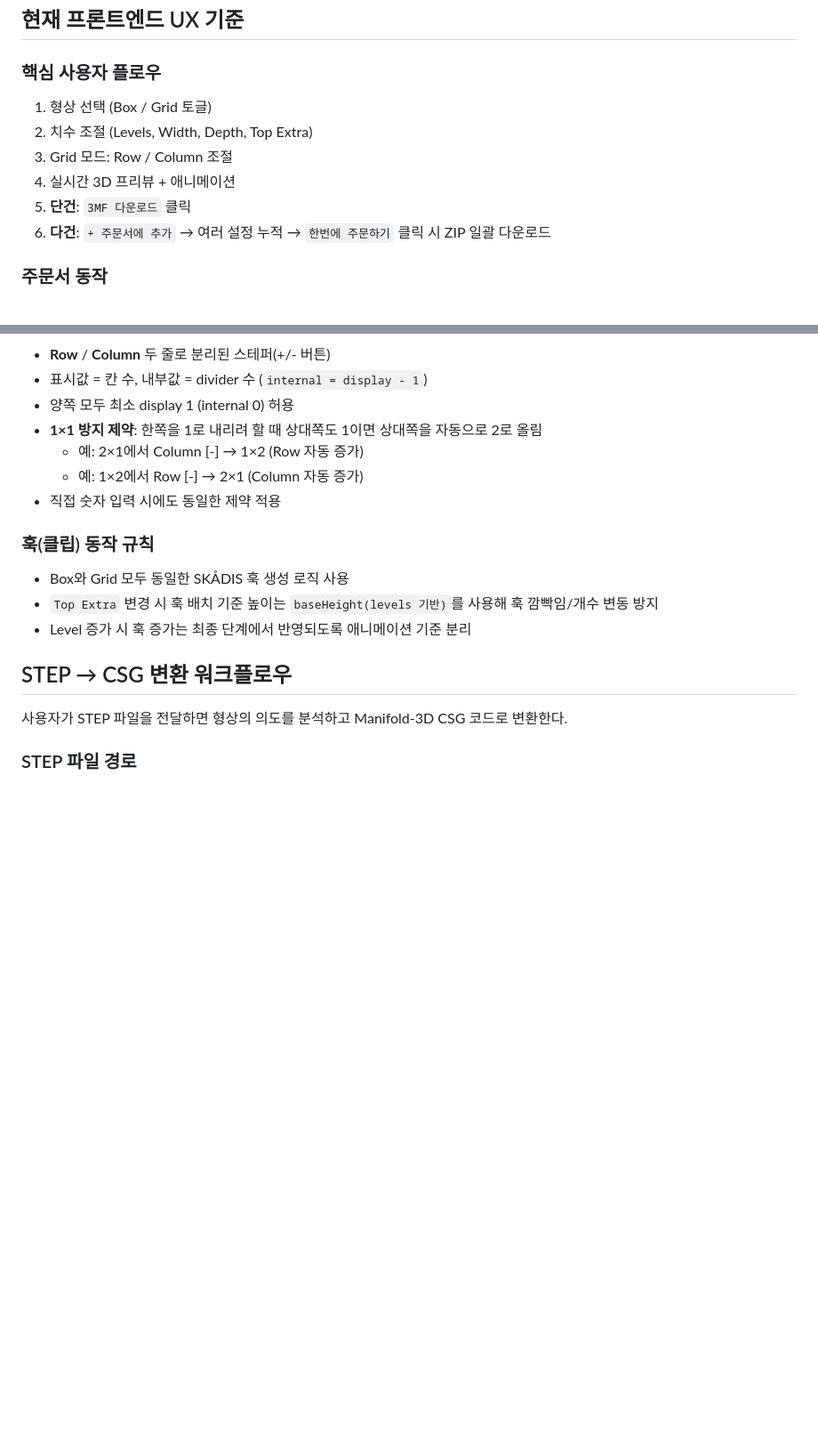
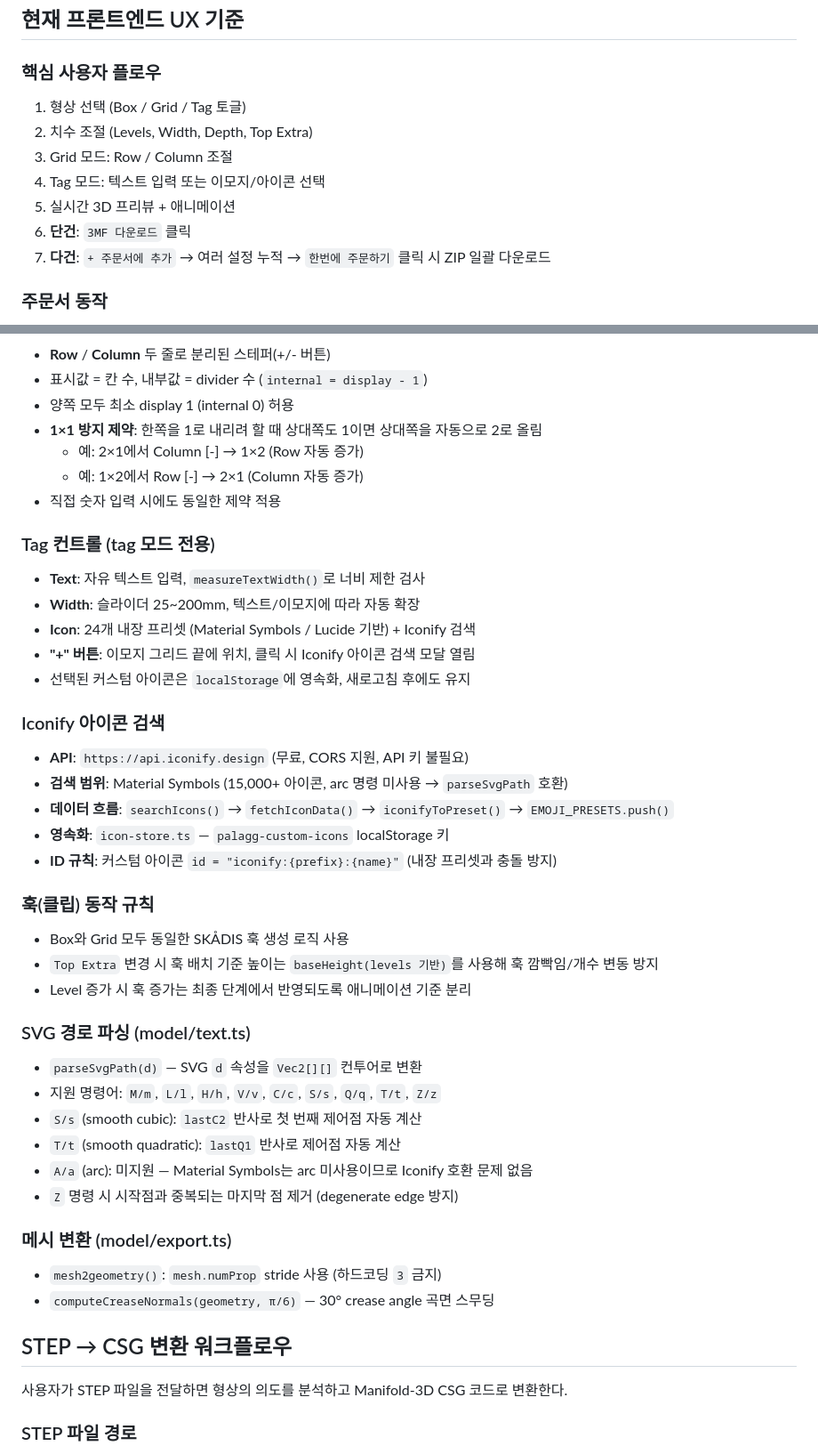
Before and after one commit to EpicenterY/palagg, a Markdown page: CLAUDE.md, 2 parts joined by grey strips. Shown at 89% size. GitHub-like rendering; blank space fills up the shorter version.

```diff
--- a/CLAUDE.md
+++ b/CLAUDE.md
@@ -111,12 +114,13 @@ Scene → RenderOutlinePass (법선+깊이 에지) → ThickenPass (윤곽선
 
 ### 핵심 사용자 플로우
 
-1. 형상 선택 (Box / Grid 토글)
+1. 형상 선택 (Box / Grid / Tag 토글)
 2. 치수 조절 (Levels, Width, Depth, Top Extra)
 3. Grid 모드: Row / Column 조절
-4. 실시간 3D 프리뷰 + 애니메이션
-5. **단건**: `3MF 다운로드` 클릭
-6. **다건**: `+ 주문서에 추가` → 여러 설정 누적 → `한번에 주문하기` 클릭 시 ZIP 일괄 다운로드
+4. Tag 모드: 텍스트 입력 또는 이모지/아이콘 선택
+5. 실시간 3D 프리뷰 + 애니메이션
+6. **단건**: `3MF 다운로드` 클릭
+7. **다건**: `+ 주문서에 추가` → 여러 설정 누적 → `한번에 주문하기` 클릭 시 ZIP 일괄 다운로드
 
 ### 주문서 동작
 
@@ -141,11 +145,41 @@ Scene → RenderOutlinePass (법선+깊이 에지) → ThickenPass (윤곽선
   - 예: 1×2에서 Row [-] → 2×1 (Column 자동 증가)
 - 직접 숫자 입력 시에도 동일한 제약 적용
 
+### Tag 컨트롤 (tag 모드 전용)
+
+- **Text**: 자유 텍스트 입력, `measureTextWidth()`로 너비 제한 검사
+- **Width**: 슬라이더 25~200mm, 텍스트/이모지에 따라 자동 확장
+- **Icon**: 24개 내장 프리셋 (Material Symbols / Lucide 기반) + Iconify 검색
+- **"+" 버튼**: 이모지 그리드 끝에 위치, 클릭 시 Iconify 아이콘 검색 모달 열림
+- 선택된 커스텀 아이콘은 `localStorage`에 영속화, 새로고침 후에도 유지
+
+### Iconify 아이콘 검색
+
+- **API**: `https://api.iconify.design` (무료, CORS 지원, API 키 불필요)
+- **검색 범위**: Material Symbols (15,000+ 아이콘, arc 명령 미사용 → `parseSvgPath` 호환)
+- **데이터 흐름**: `searchIcons()` → `fetchIconData()` → `iconifyToPreset()` → `EMOJI_PRESETS.push()`
+- **영속화**: `icon-store.ts` — `palagg-custom-icons` localStorage 키
+- **ID 규칙**: 커스텀 아이콘 `id = "iconify:{prefix}:{name}"` (내장 프리셋과 충돌 방지)
+
 ### 훅(클립) 동작 규칙
 
 - Box와 Grid 모두 동일한 SKÅDIS 훅 생성 로직 사용
 - `Top Extra` 변경 시 훅 배치 기준 높이는 `baseHeight(levels 기반)`를 사용해 훅 깜빡임/개수 변동 방지
 - Level 증가 시 훅 증가는 최종 단계에서 반영되도록 애니메이션 기준 분리
+
+### SVG 경로 파싱 (model/text.ts)
+
+- `parseSvgPath(d)` — SVG `d` 속성을 `Vec2[][]` 컨투어로 변환
+- 지원 명령어: `M/m`, `L/l`, `H/h`, `V/v`, `C/c`, `S/s`, `Q/q`, `T/t`, `Z/z`
+- `S/s` (smooth cubic): `lastC2` 반사로 첫 번째 제어점 자동 계산
+- `T/t` (smooth quadratic): `lastQ1` 반사로 제어점 자동 계산
+- `A/a` (arc): 미지원 — Material Symbols는 arc 미사용이므로 Iconify 호환 문제 없음
+- `Z` 명령 시 시작점과 중복되는 마지막 점 제거 (degenerate edge 방지)
+
+### 메시 변환 (model/export.ts)
+
+- `mesh2geometry()`: `mesh.numProp` stride 사용 (하드코딩 `3` 금지)
+- `computeCreaseNormals(geometry, π/6)` — 30° crease angle 곡면 스무딩
 
 ## STEP → CSG 변환 워크플로우
 
```
Also changed, not shown: other parts of CLAUDE.md (+11 -1 lines), README.md (+17 -6 lines).
